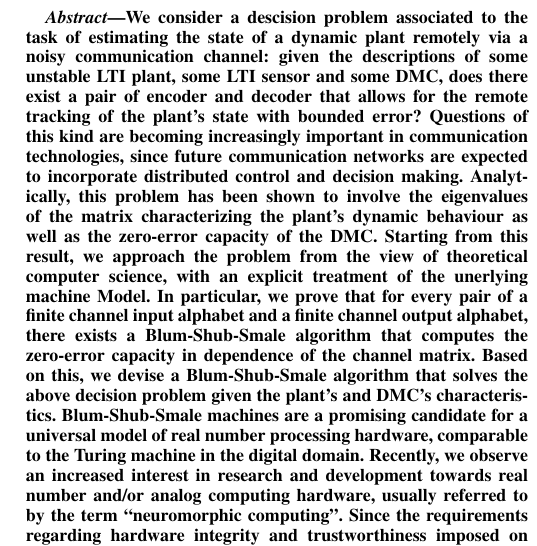
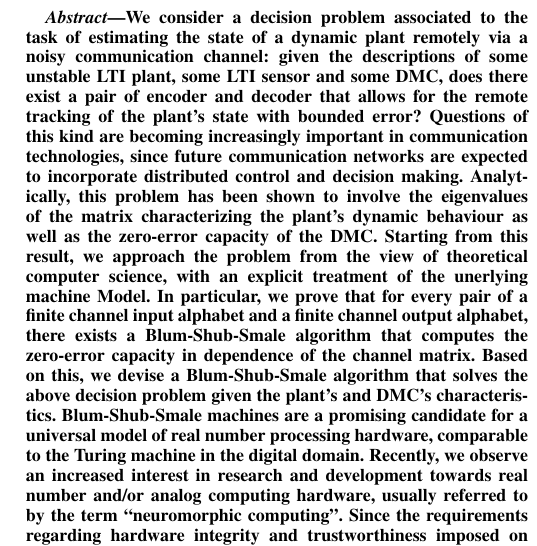
Before and after one commit to ga79nuc/zero-error-bss, a LaTeX paper (ZeroErrorBSS.tex): part of one column of page 1 of 7, cut so that both start at the same text. Compiled offline with pdfLaTeX.

Commit message:
Fixed a Typo. Updated gitignore-file.

```diff
--- a/ZeroErrorBSS.tex
+++ b/ZeroErrorBSS.tex
@@ -114,7 +114,7 @@
 \maketitle
 
 \begin{abstract}
-	We consider a descision problem associated to the task of estimating the state of a dynamic plant remotely via a noisy communication channel:
+	We consider a decision problem associated to the task of estimating the state of a dynamic plant remotely via a noisy communication channel:
 	given the descriptions of some unstable LTI plant, some LTI sensor and some DMC, does there exist a pair of encoder and decoder that
 	allows for the remote tracking of the plant's state with bounded error? Questions of this kind are becoming increasingly important in communication technologies,
 	since future communication networks are expected to incorporate distributed control and decision making. Analytically, this problem has been shown to involve the eigenvalues of the matrix
```
Also changed, not shown: 1 other file.
